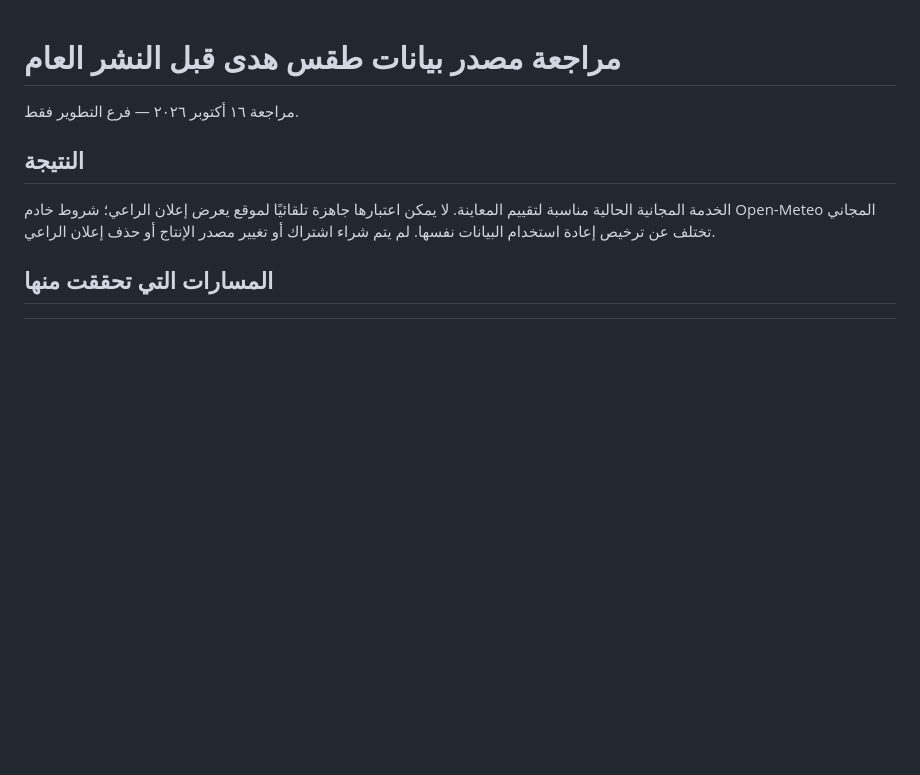
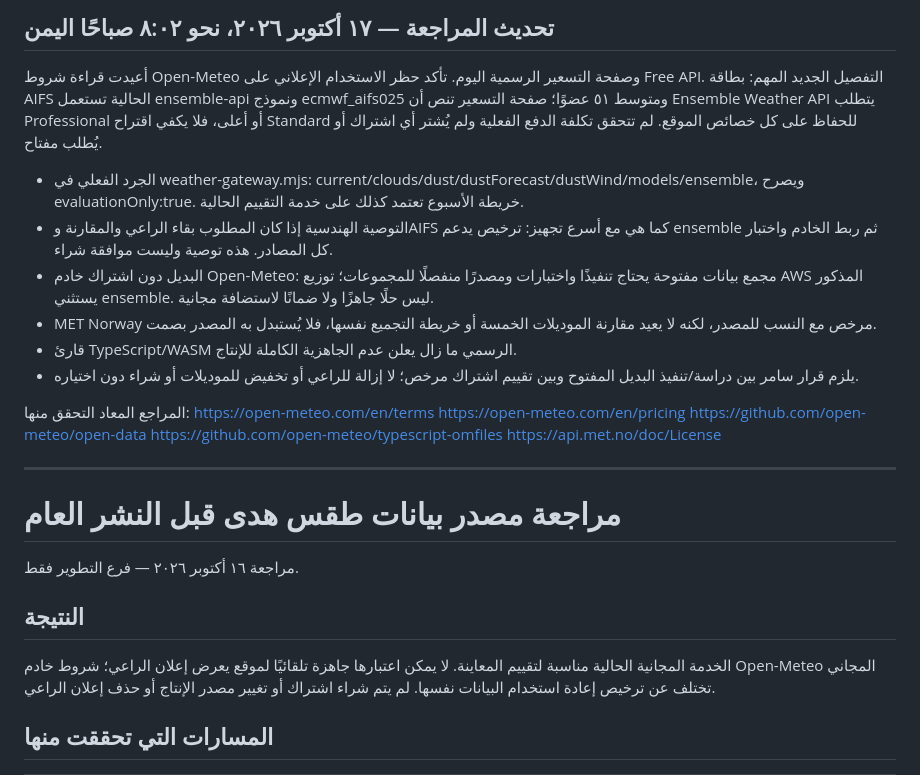
Before and after one commit to humairi-del/Huda-Weather, a Markdown page: WEATHER_DATA_PUBLICATION_REVIEW.md, the part around the change. Rendered like a GitHub page; blank space fills up the shorter version.

Commit message:
docs: assess release readiness and ensemble licensing requirements

```diff
--- a/WEATHER_DATA_PUBLICATION_REVIEW.md
+++ b/WEATHER_DATA_PUBLICATION_REVIEW.md
@@ -1,3 +1,23 @@
+## تحديث المراجعة — ١٧ أكتوبر ٢٠٢٦، نحو ٨:٠٢ صباحًا اليمن
+
+أعيدت قراءة شروط Open-Meteo وصفحة التسعير الرسمية اليوم. تأكد حظر الاستخدام الإعلاني على Free API. التفصيل الجديد المهم: بطاقة AIFS الحالية تستعمل ensemble-api ونموذج ecmwf_aifs025 ومتوسط ٥١ عضوًا؛ صفحة التسعير تنص أن Ensemble Weather API يتطلب Professional أو أعلى، فلا يكفي اقتراح Standard للحفاظ على كل خصائص الموقع. لم تتحقق تكلفة الدفع الفعلية ولم يُشتر أي اشتراك أو يُطلب مفتاح.
+
+- الجرد الفعلي في weather-gateway.mjs: current/clouds/dust/dustForecast/dustWind/models/ensemble، ويصرح evaluationOnly:true. خريطة الأسبوع تعتمد كذلك على خدمة التقييم الحالية.
+- التوصية الهندسية إذا كان المطلوب بقاء الراعي والمقارنة وAIFS كما هي مع أسرع تجهيز: ترخيص يدعم ensemble ثم ربط الخادم واختبار كل المصادر. هذه توصية وليست موافقة شراء.
+- البديل دون اشتراك خادم Open-Meteo: مجمع بيانات مفتوحة يحتاج تنفيذًا واختبارات ومصدرًا منفصلًا للمجموعات؛ توزيع AWS المذكور يستثني ensemble. ليس حلًا جاهزًا ولا ضمانًا لاستضافة مجانية.
+- MET Norway مرخص مع النسب للمصدر، لكنه لا يعيد مقارنة الموديلات الخمسة أو خريطة التجميع نفسها، فلا يُستبدل به المصدر بصمت.
+- قارئ TypeScript/WASM الرسمي ما زال يعلن عدم الجاهزية الكاملة للإنتاج.
+- يلزم قرار سامر بين دراسة/تنفيذ البديل المفتوح وبين تقييم اشتراك مرخص؛ لا إزالة للراعي أو تخفيض للموديلات أو شراء دون اختياره.
+
+المراجع المعاد التحقق منها:
+https://open-meteo.com/en/terms
+https://open-meteo.com/en/pricing
+https://github.com/open-meteo/open-data
+https://github.com/open-meteo/typescript-omfiles
+https://api.met.no/doc/License
+
+---
+
 # مراجعة مصدر بيانات طقس هدى قبل النشر العام
 
 مراجعة ١٦ أكتوبر ٢٠٢٦ — فرع التطوير فقط.
```
Also changed, not shown: HADA_CONTINUITY.md (+12 -0 lines), HADA_RELEASE_READINESS_2026-10-17.md (added, +25 -0 lines).
